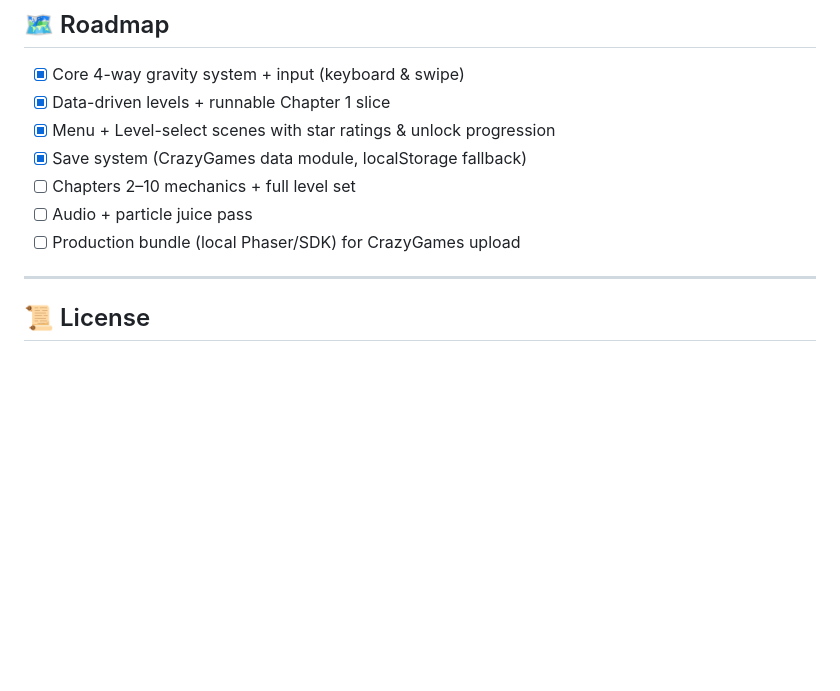
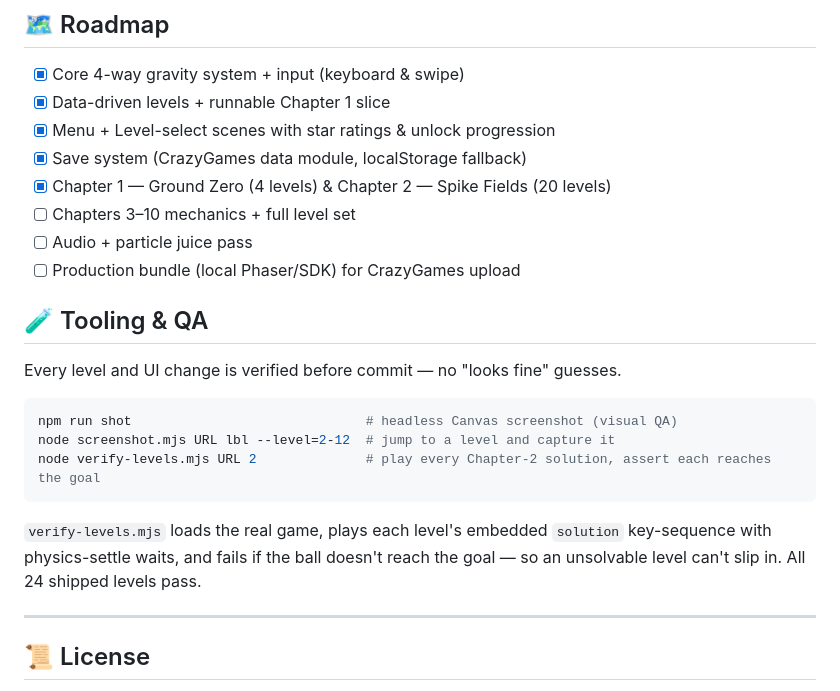
Before and after one commit to davidhamburger07/gravity-ball, a Markdown page: README.md, the part around the change. GitHub-like rendering; blank space fills up the shorter version.

Commit message:
docs: mark Chapter 2 complete and document QA tooling

````diff
--- a/README.md
+++ b/README.md
@@ -145,9 +145,24 @@ Full details, the mechanics library, and game-feel spec live in [`docs/GDD.md`](
 - [x] Data-driven levels + runnable Chapter 1 slice
 - [x] Menu + Level-select scenes with star ratings & unlock progression
 - [x] Save system (CrazyGames data module, localStorage fallback)
-- [ ] Chapters 2–10 mechanics + full level set
+- [x] Chapter 1 — Ground Zero (4 levels) & Chapter 2 — Spike Fields (20 levels)
+- [ ] Chapters 3–10 mechanics + full level set
 - [ ] Audio + particle juice pass
 - [ ] Production bundle (local Phaser/SDK) for CrazyGames upload
+
+## 🧪 Tooling & QA
+
+Every level and UI change is verified before commit — no "looks fine" guesses.
+
+```bash
+npm run shot                              # headless Canvas screenshot (visual QA)
+node screenshot.mjs URL lbl --level=2-12  # jump to a level and capture it
+node verify-levels.mjs URL 2              # play every Chapter-2 solution, assert each reaches the goal
+```
+
+`verify-levels.mjs` loads the real game, plays each level's embedded `solution` key-sequence with
+physics-settle waits, and fails if the ball doesn't reach the goal — so an unsolvable level can't
+slip in. All 24 shipped levels pass.
 
 ---
 
````
